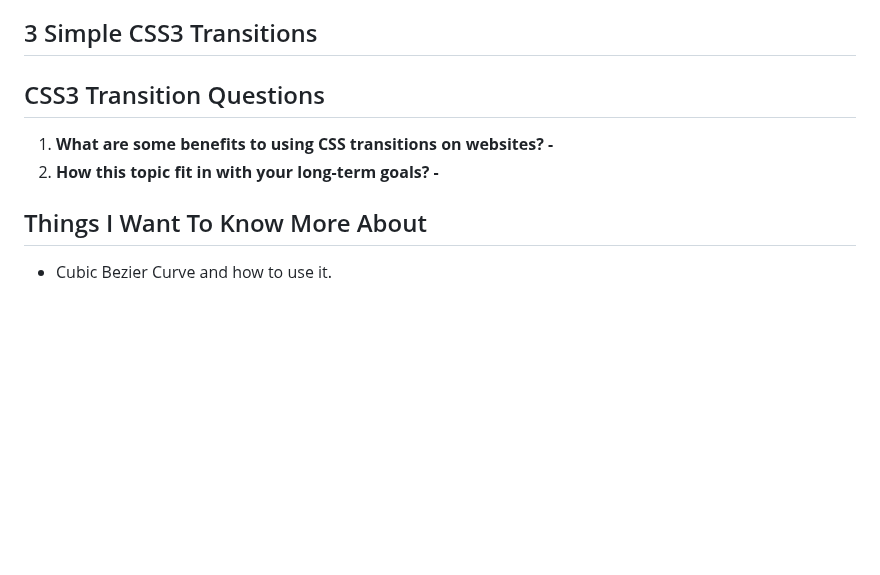
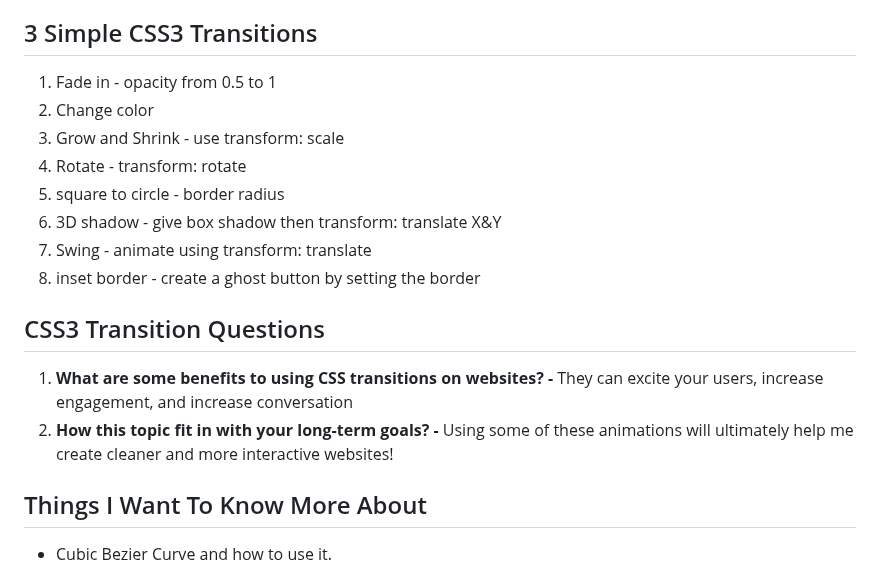
Before and after one commit to tehbillis/reading-notes, a Markdown page: 201/class-14.md, the part around the change. GitHub-like rendering; blank space fills up the shorter version.

Commit message:
Add final notes and answers

```diff
--- a/201/class-14.md
+++ b/201/class-14.md
@@ -90,10 +90,19 @@ animation: name duration timingFunction delay iterationCount direction fillMode
 
 ## 3 Simple CSS3 Transitions
 
+1. Fade in - opacity from 0.5 to 1
+2. Change color
+3. Grow and Shrink - use transform: scale
+4. Rotate - transform: rotate
+5. square to circle - border radius
+6. 3D shadow - give box shadow then transform: translate X&Y
+7. Swing - animate using transform: translate
+8. inset border - create a ghost button by setting the border
+
 ## CSS3 Transition Questions
 
-1. **What are some benefits to using CSS transitions on websites? -**
-2. **How this topic fit in with your long-term goals? -**
+1. **What are some benefits to using CSS transitions on websites? -** They can excite your users, increase engagement, and increase conversation
+2. **How this topic fit in with your long-term goals? -** Using some of these animations will ultimately help me create cleaner and more interactive websites!
 
 ## Things I Want To Know More About
 
```
